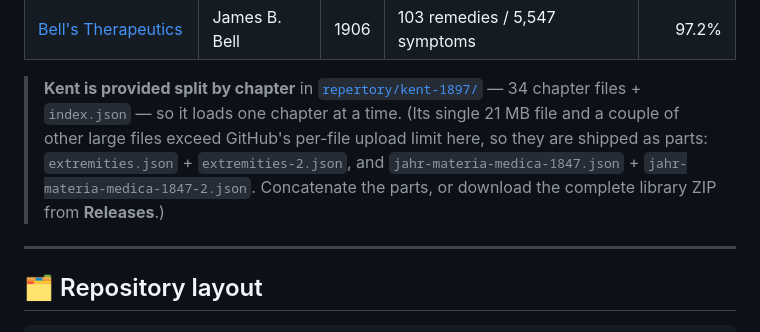
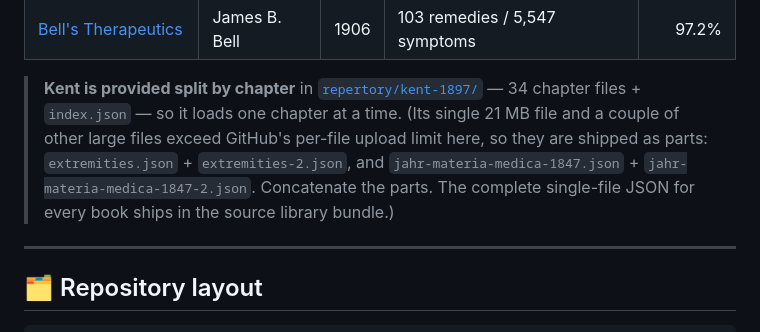
Before and after one commit to drsamonline/homoeopathic-materia-medica-repertory-json, a Markdown page: README.md, the part around the change. Rendered like a GitHub page.

Commit message:
Clarify large-file handling

```diff
--- a/README.md
+++ b/README.md
@@ -62,7 +62,8 @@ working with.
 > 21 MB file and a couple of other large files exceed GitHub's per-file upload limit
 > here, so they are shipped as parts: `extremities.json` + `extremities-2.json`, and
 > `jahr-materia-medica-1847.json` + `jahr-materia-medica-1847-2.json`. Concatenate
-> the parts, or download the complete library ZIP from **Releases**.)
+> the parts. The complete single-file JSON for every book ships in the source
+> library bundle.)
 
 ---
 
```
